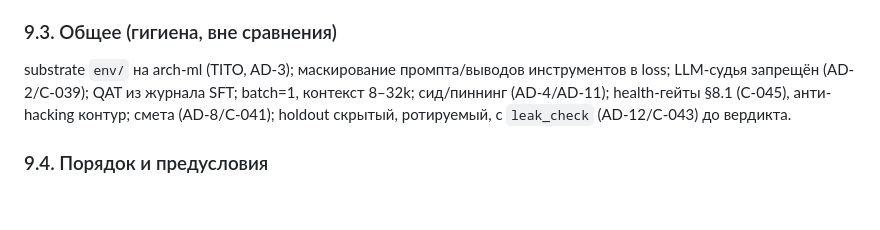
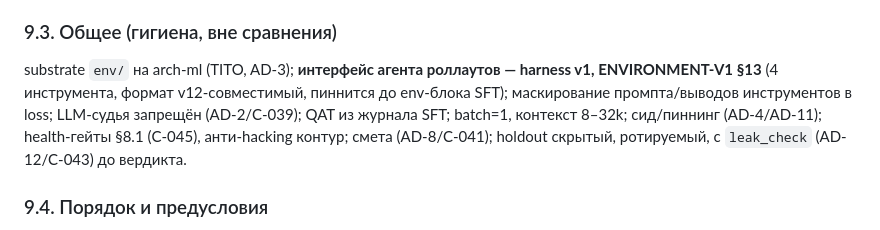
Before and after one commit to romannekrasovaillm/axiom, a Markdown page: docs/specs/RL-STAGE.delta.md, the part around the change. Rendered like a GitHub page; blank space fills up the shorter version.

```diff
--- a/docs/specs/RL-STAGE.delta.md
+++ b/docs/specs/RL-STAGE.delta.md
@@ -103,7 +103,7 @@ RL-стадия исполняется **двумя именованными в
 
 ### 9.3. Общее (гигиена, вне сравнения)
 
-substrate `env/` на arch-ml (TITO, AD-3); маскирование промпта/выводов инструментов в loss; LLM-судья запрещён (AD-2/C-039); QAT из журнала SFT; batch=1, контекст 8–32k; сид/пиннинг (AD-4/AD-11); health-гейты §8.1 (C-045), анти-hacking контур; смета (AD-8/C-041); holdout скрытый, ротируемый, с `leak_check` (AD-12/C-043) до вердикта.
+substrate `env/` на arch-ml (TITO, AD-3); **интерфейс агента роллаутов — harness v1, ENVIRONMENT-V1 §13** (4 инструмента, формат v12-совместимый, пиннится до env-блока SFT); маскирование промпта/выводов инструментов в loss; LLM-судья запрещён (AD-2/C-039); QAT из журнала SFT; batch=1, контекст 8–32k; сид/пиннинг (AD-4/AD-11); health-гейты §8.1 (C-045), анти-hacking контур; смета (AD-8/C-041); holdout скрытый, ротируемый, с `leak_check` (AD-12/C-043) до вердикта.
 
 ### 9.4. Порядок и предусловия
 
```
Also changed, not shown: docs/specs/ENVIRONMENT-V1.md (+23 -0 lines).
